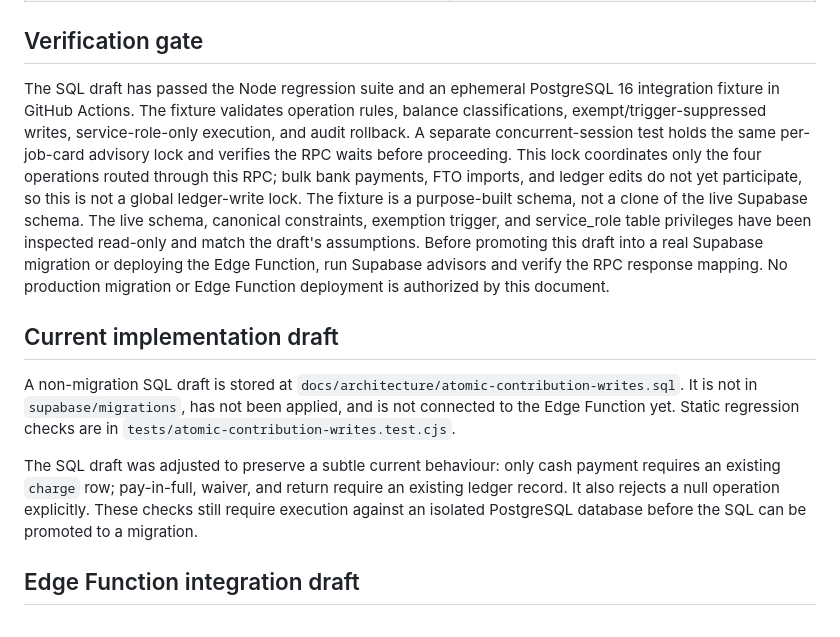
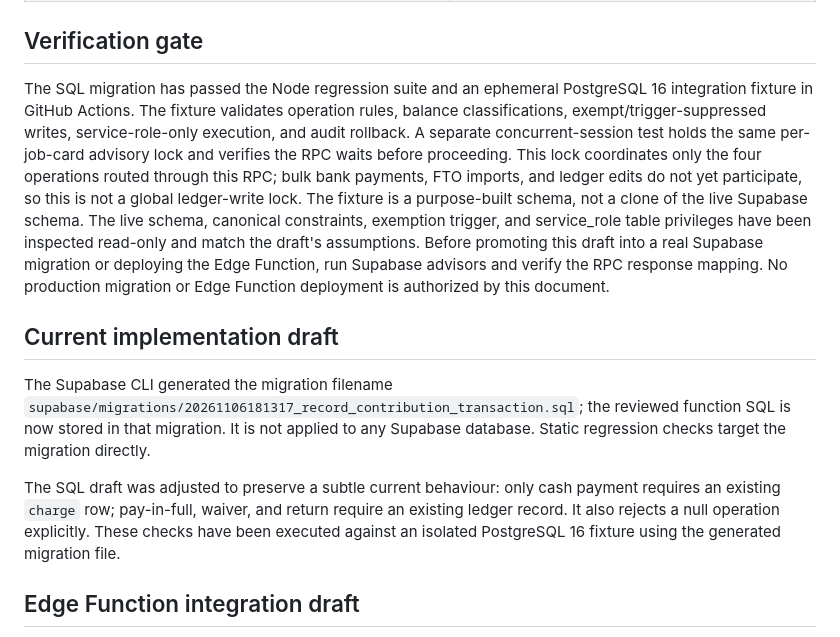
Before and after one commit to enga018/vb-gramg, a Markdown page: docs/architecture/atomic-contribution-writes.md, the part around the change. Rendered like a GitHub page.

Commit message:
Document generated migration and test status

```diff
--- a/docs/architecture/atomic-contribution-writes.md
+++ b/docs/architecture/atomic-contribution-writes.md
@@ -98,14 +98,14 @@ Preserve the current audit behaviour: do not add an audit row for ordinary cash
 
 ## Verification gate
 
-The SQL draft has passed the Node regression suite and an ephemeral PostgreSQL 16 integration fixture in GitHub Actions. The fixture validates operation rules, balance classifications, exempt/trigger-suppressed writes, service-role-only execution, and audit rollback. A separate concurrent-session test holds the same per-job-card advisory lock and verifies the RPC waits before proceeding. This lock coordinates only the four operations routed through this RPC; bulk bank payments, FTO imports, and ledger edits do not yet participate, so this is not a global ledger-write lock. The fixture is a purpose-built schema, not a clone of the live Supabase schema. The live schema, canonical constraints, exemption trigger, and service_role table privileges have been inspected read-only and match the draft's assumptions. Before promoting this draft into a real Supabase migration or deploying the Edge Function, run Supabase advisors and verify the RPC response mapping. No production migration or Edge Function deployment is authorized by this document.
+The SQL migration has passed the Node regression suite and an ephemeral PostgreSQL 16 integration fixture in GitHub Actions. The fixture validates operation rules, balance classifications, exempt/trigger-suppressed writes, service-role-only execution, and audit rollback. A separate concurrent-session test holds the same per-job-card advisory lock and verifies the RPC waits before proceeding. This lock coordinates only the four operations routed through this RPC; bulk bank payments, FTO imports, and ledger edits do not yet participate, so this is not a global ledger-write lock. The fixture is a purpose-built schema, not a clone of the live Supabase schema. The live schema, canonical constraints, exemption trigger, and service_role table privileges have been inspected read-only and match the draft's assumptions. Before promoting this draft into a real Supabase migration or deploying the Edge Function, run Supabase advisors and verify the RPC response mapping. No production migration or Edge Function deployment is authorized by this document.
 
 
 ## Current implementation draft
 
-A non-migration SQL draft is stored at `docs/architecture/atomic-contribution-writes.sql`. It is not in `supabase/migrations`, has not been applied, and is not connected to the Edge Function yet. Static regression checks are in `tests/atomic-contribution-writes.test.cjs`.
+The Supabase CLI generated the migration filename `supabase/migrations/20261106181317_record_contribution_transaction.sql`; the reviewed function SQL is now stored in that migration. It is not applied to any Supabase database. Static regression checks target the migration directly.
 
-The SQL draft was adjusted to preserve a subtle current behaviour: only cash payment requires an existing `charge` row; pay-in-full, waiver, and return require an existing ledger record. It also rejects a null operation explicitly. These checks still require execution against an isolated PostgreSQL database before the SQL can be promoted to a migration.
+The SQL draft was adjusted to preserve a subtle current behaviour: only cash payment requires an existing `charge` row; pay-in-full, waiver, and return require an existing ledger record. It also rejects a null operation explicitly. These checks have been executed against an isolated PostgreSQL 16 fixture using the generated migration file.
 
 
 ## Edge Function integration draft
```
